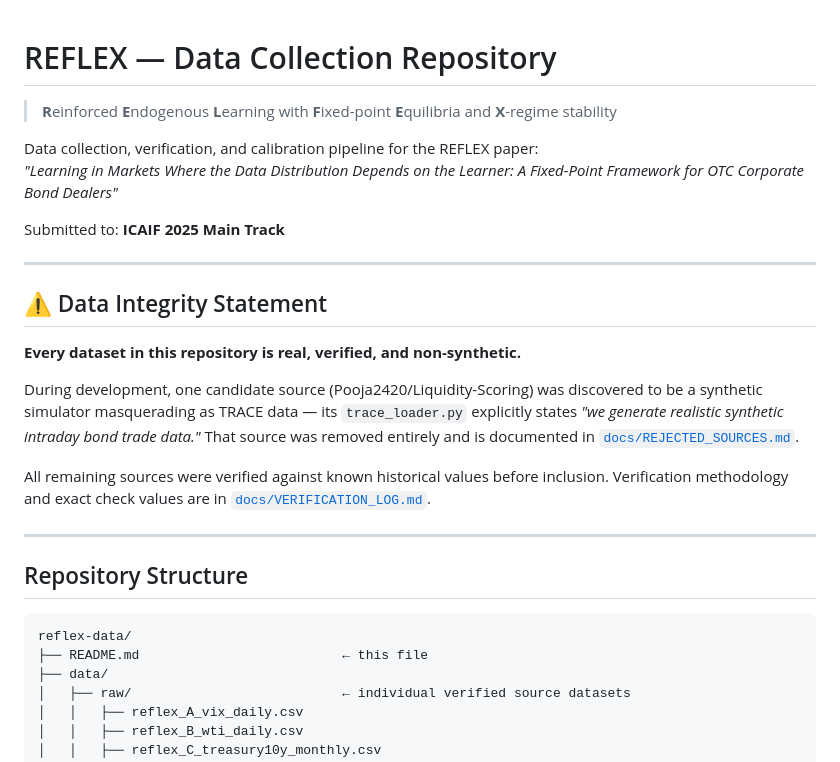
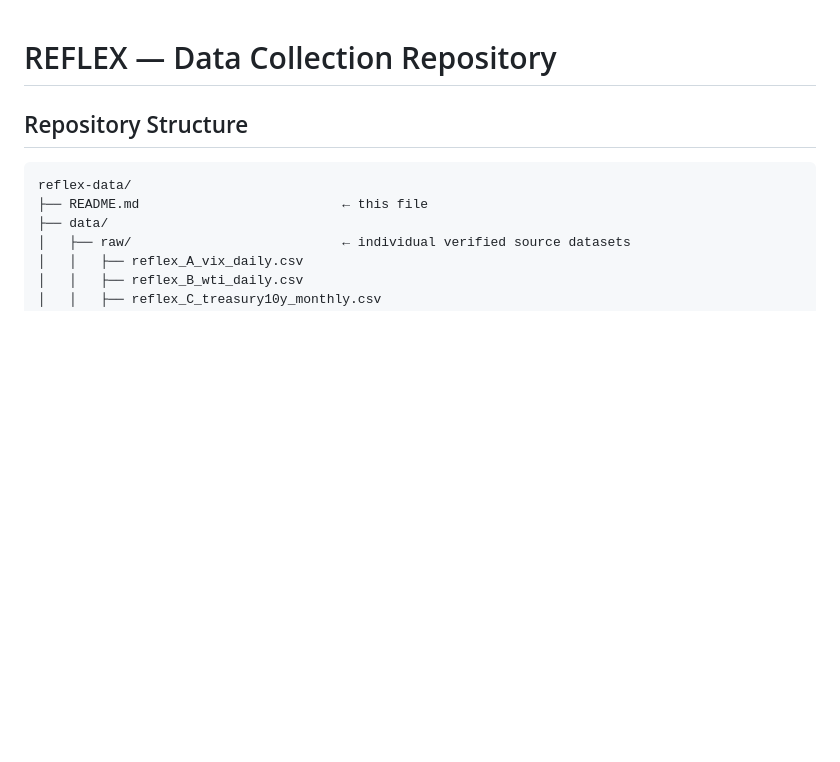
Before and after one commit to vignesh-nagarajan-vn/REFLEX, a Markdown page: new-methodology/data_collection/README.md, the part around the change. GitHub-like rendering; blank space fills up the shorter version.

```diff
--- a/new-methodology/data_collection/README.md
+++ b/new-methodology/data_collection/README.md
@@ -1,23 +1,4 @@
 # REFLEX — Data Collection Repository
-
-> **R**einforced **E**ndogenous **L**earning with **F**ixed-point **E**quilibria and **X**-regime stability
-
-Data collection, verification, and calibration pipeline for the REFLEX paper:
-*"Learning in Markets Where the Data Distribution Depends on the Learner: A Fixed-Point Framework for OTC Corporate Bond Dealers"*
-
-Submitted to: **ICAIF 2025 Main Track**
-
----
-
-## ⚠️ Data Integrity Statement
-
-**Every dataset in this repository is real, verified, and non-synthetic.**
-
-During development, one candidate source (Pooja2420/Liquidity-Scoring) was discovered to be a synthetic simulator masquerading as TRACE data — its `trace_loader.py` explicitly states *"we generate realistic synthetic intraday bond trade data."* That source was removed entirely and is documented in [`docs/REJECTED_SOURCES.md`](docs/REJECTED_SOURCES.md).
-
-All remaining sources were verified against known historical values before inclusion. Verification methodology and exact check values are in [`docs/VERIFICATION_LOG.md`](docs/VERIFICATION_LOG.md).
-
----
 
 ## Repository Structure
 
```
